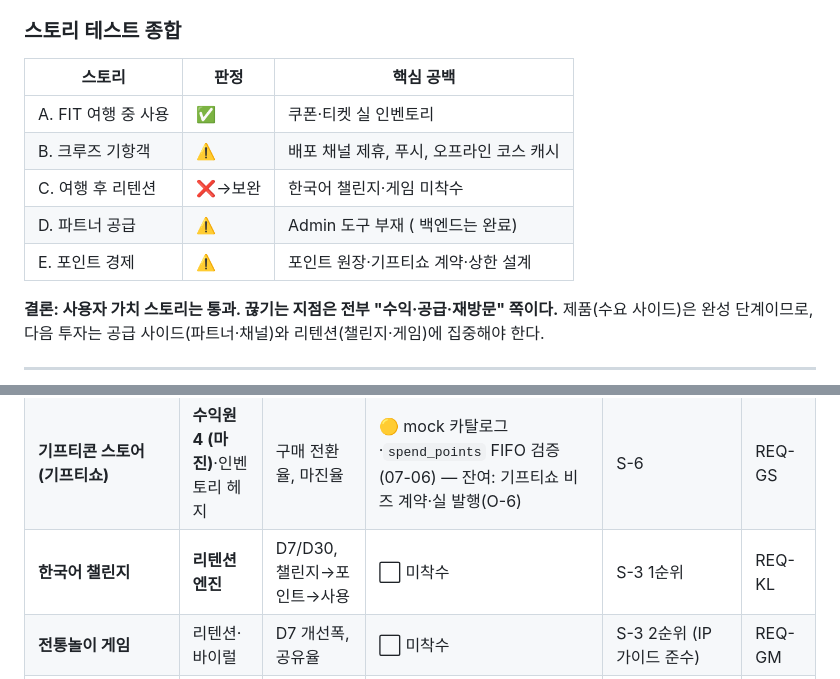
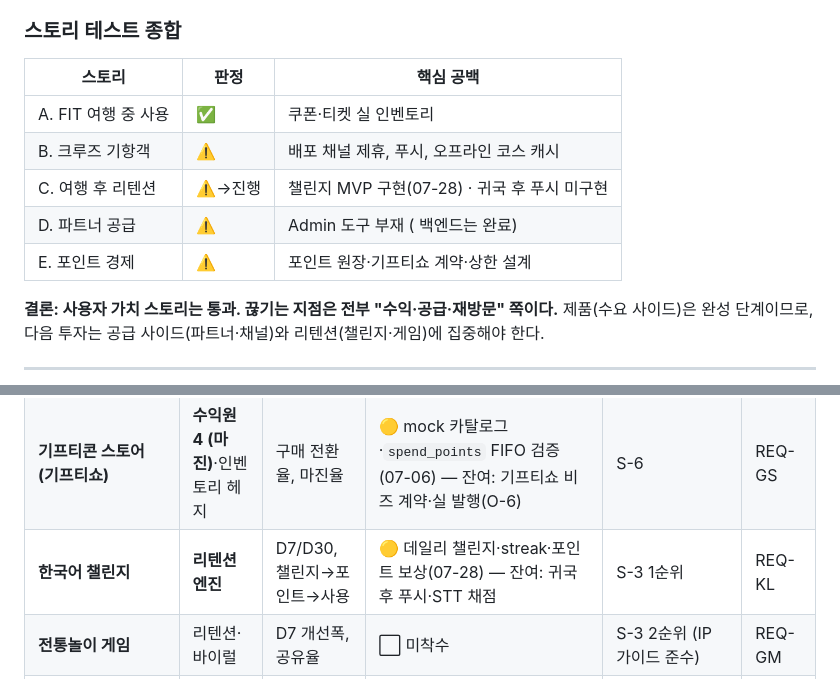
Before and after one commit to mangotree2020/K_Gganbu, a Markdown page: docs/BUSINESS_STRATEGY.md, 2 parts joined by grey strips. GitHub-like rendering.

Commit message:
docs: 한국어 챌린지 — BM 매칭표·백로그 반영
Co-Authored-By: Claude Opus 5 (1M context) <noreply@anthropic.com>

```diff
--- a/docs/BUSINESS_STRATEGY.md
+++ b/docs/BUSINESS_STRATEGY.md
@@ -65,13 +65,13 @@
 
 ### 스토리 테스트 종합
 
-| 스토리              | 판정    | 핵심 공백                                |
-| ------------------- | ------- | ---------------------------------------- |
-| A. FIT 여행 중 사용 | ✅      | 쿠폰·티켓 실 인벤토리                    |
-| B. 크루즈 기항객    | ⚠️      | 배포 채널 제휴, 푸시, 오프라인 코스 캐시 |
-| C. 여행 후 리텐션   | ❌→보완 | 한국어 챌린지·게임 미착수                |
-| D. 파트너 공급      | ⚠️      | Admin 도구 부재 ( 백엔드는 완료)         |
-| E. 포인트 경제      | ⚠️      | 포인트 원장·기프티쇼 계약·상한 설계      |
+| 스토리              | 판정    | 핵심 공백                                    |
+| ------------------- | ------- | -------------------------------------------- |
+| A. FIT 여행 중 사용 | ✅      | 쿠폰·티켓 실 인벤토리                        |
+| B. 크루즈 기항객    | ⚠️      | 배포 채널 제휴, 푸시, 오프라인 코스 캐시     |
+| C. 여행 후 리텐션   | ⚠️→진행 | 챌린지 MVP 구현(07-28) · 귀국 후 푸시 미구현 |
+| D. 파트너 공급      | ⚠️      | Admin 도구 부재 ( 백엔드는 완료)             |
+| E. 포인트 경제      | ⚠️      | 포인트 원장·기프티쇼 계약·상한 설계          |
 
 **결론: 사용자 가치 스토리는 통과. 끊기는 지점은 전부 "수익·공급·재방문" 쪽이다.** 제품(수요 사이드)은 완성 단계이므로, 다음 투자는 공급 사이드(파트너·채널)와 리텐션(챌린지·게임)에 집중해야 한다.
 
@@ -260,7 +260,7 @@
 | **만보기 (걷기 보상)**         | 여행 중 DAU·재실행                 | 일 적립 사용자 비율, DAU       | 🟡 홈 배지+서버 적립(`earn_steps`, 하루 1회 멱등·일 100P) — 잔여: Android Health Connect 검토         | S-6 (상한 필수)            | REQ-PD    |
 | **스탬프 투어**                | 파트너 송객 → **수익원 2**         | 스탬프/인, 송객비 계약 수      | ✅ QR 적립·테마 카드·지도 레이어·Admin 송객 리포트(07-08~28) — 잔여: 실 파트너 카드·송객비 계약(영업) | S-6 + S-1 광고 상품        | REQ-ST    |
 | **기프티콘 스토어 (기프티쇼)** | **수익원 4 (마진)**·인벤토리 헤지  | 구매 전환율, 마진율            | 🟡 mock 카탈로그·`spend_points` FIFO 검증 (07-06) — 잔여: 기프티쇼 비즈 계약·실 발행(O-6)             | S-6                        | REQ-GS    |
-| **한국어 챌린지**              | **리텐션 엔진**                    | D7/D30, 챌린지→포인트→사용     | ⬜ 미착수                                                                                             | S-3 1순위                  | REQ-KL    |
+| **한국어 챌린지**              | **리텐션 엔진**                    | D7/D30, 챌린지→포인트→사용     | 🟡 데일리 챌린지·streak·포인트 보상(07-28) — 잔여: 귀국 후 푸시·STT 채점                              | S-3 1순위                  | REQ-KL    |
 | **전통놀이 게임**              | 리텐션·바이럴                      | D7 개선폭, 공유율              | ⬜ 미착수                                                                                             | S-3 2순위 (IP 가이드 준수) | REQ-GM    |
 | **이동 트래킹·걷기 랭킹**      | 리텐션(경쟁 심리)·위치 데이터 자산 | 길찾기 사용률, 랭킹 참여율     | ✅ 위치 마커 4초 갱신·경로 업로드·주간 랭킹(마스킹)·위치 핑 + 주간 상위 포인트 배치 (07-07~08)        | S-6 연계 + 위치기반 광고   | REQ-LOC   |
 | **여행자 후기 피드 (UGC)**     | 리텐션·발견(체류시간)              | 피드 열람률, 댓글·좋아요율     | 🟡 인스타형 피드·댓글·좋아요 구현(07-21~22) — 데이터는 mock, 실 UGC 연동·신고 기능 미착수             | S-3 보조(실후기 축적)      | REQ-UGC   |
```
Also changed, not shown: docs/BACKLOG.md (+5 -0 lines).
